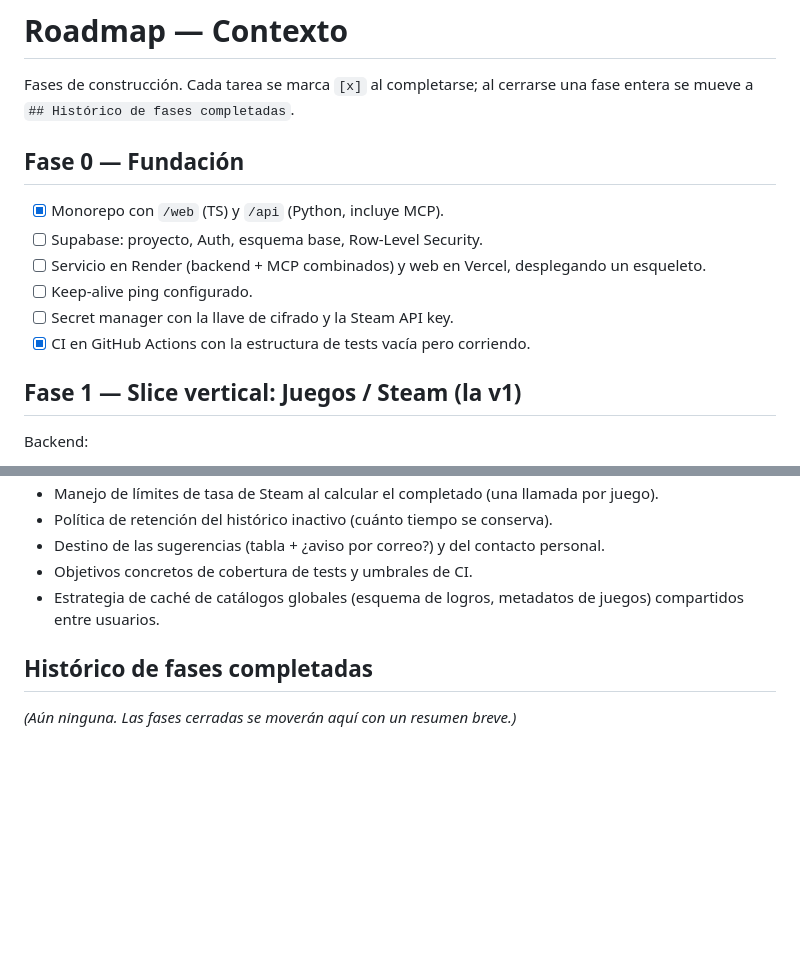
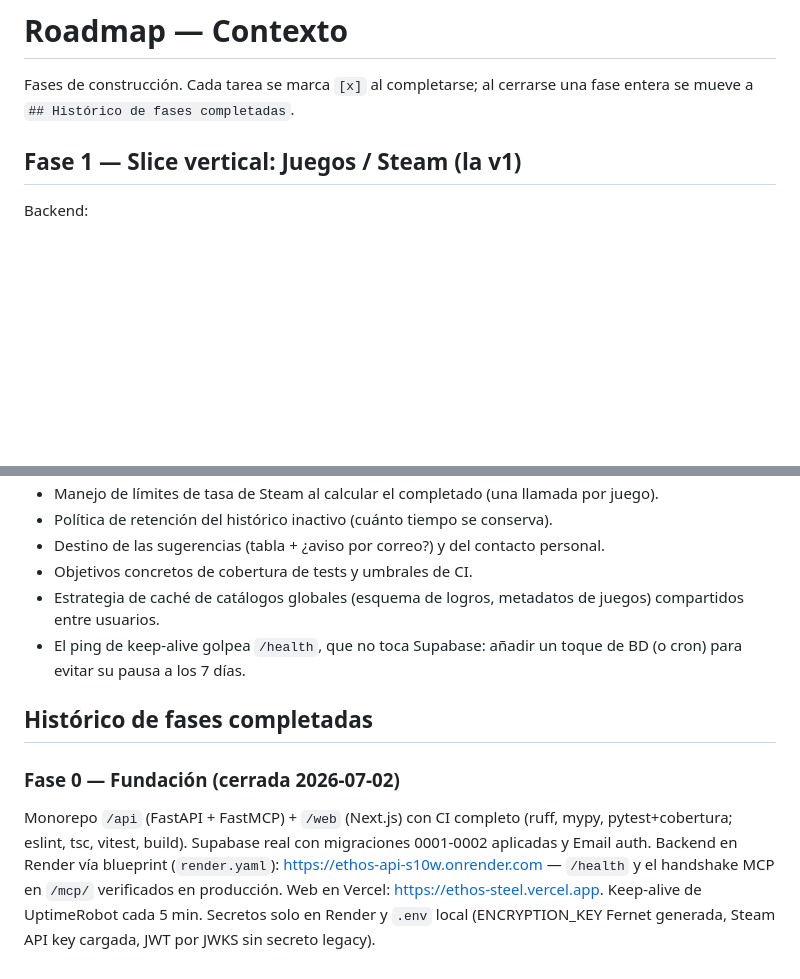
Before and after one commit to KawKuroi/Ethos, a Markdown page: docs/roadmap.md, 2 parts joined by grey strips. Drawn GitHub-style; blank space fills up the shorter version.

```diff
--- a/docs/roadmap.md
+++ b/docs/roadmap.md
@@ -2,15 +2,6 @@
 
 Fases de construcción. Cada tarea se marca `[x]` al completarse; al cerrarse una
 fase entera se mueve a `## Histórico de fases completadas`.
-
-## Fase 0 — Fundación
-
-- [x] Monorepo con `/web` (TS) y `/api` (Python, incluye MCP).
-- [ ] Supabase: proyecto, Auth, esquema base, Row-Level Security.
-- [ ] Servicio en Render (backend + MCP combinados) y web en Vercel, desplegando un esqueleto.
-- [ ] Keep-alive ping configurado.
-- [ ] Secret manager con la llave de cifrado y la Steam API key.
-- [x] CI en GitHub Actions con la estructura de tests vacía pero corriendo.
 
 ## Fase 1 — Slice vertical: Juegos / Steam (la v1)
 
@@ -91,7 +82,17 @@ inicial; alternativas según D4/D6/D27):
 - Destino de las sugerencias (tabla + ¿aviso por correo?) y del contacto personal.
 - Objetivos concretos de cobertura de tests y umbrales de CI.
 - Estrategia de caché de catálogos globales (esquema de logros, metadatos de juegos) compartidos entre usuarios.
+- El ping de keep-alive golpea `/health`, que no toca Supabase: añadir un toque de BD (o cron) para evitar su pausa a los 7 días.
 
 ## Histórico de fases completadas
 
-_(Aún ninguna. Las fases cerradas se moverán aquí con un resumen breve.)_
+### Fase 0 — Fundación (cerrada 2026-07-02)
+
+Monorepo `/api` (FastAPI + FastMCP) + `/web` (Next.js) con CI completo
+(ruff, mypy, pytest+cobertura; eslint, tsc, vitest, build). Supabase real con
+migraciones 0001-0002 aplicadas y Email auth. Backend en Render vía blueprint
+(`render.yaml`): https://ethos-api-s10w.onrender.com — `/health` y el
+handshake MCP en `/mcp/` verificados en producción. Web en Vercel:
+https://ethos-steel.vercel.app. Keep-alive de UptimeRobot cada 5 min.
+Secretos solo en Render y `.env` local (ENCRYPTION_KEY Fernet generada,
+Steam API key cargada, JWT por JWKS sin secreto legacy).
```
Also changed, not shown: docs/current.md (+24 -7 lines).
